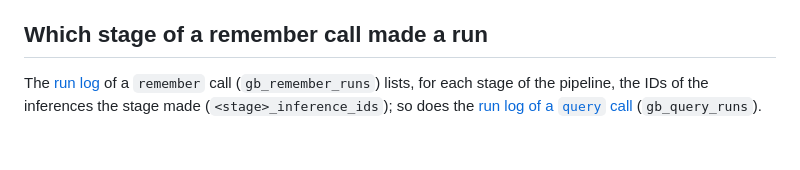
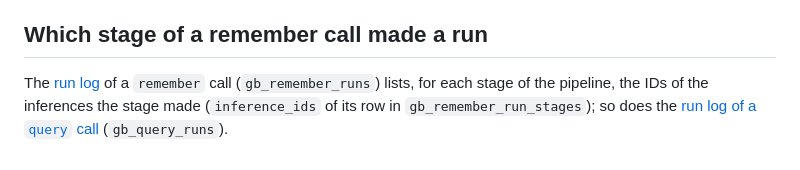
Before and after one commit to deepblue-phoenix/gligabao, a Markdown page: docs/inferences.md, the part around the change. GitHub-like rendering.

```diff
--- a/docs/inferences.md
+++ b/docs/inferences.md
@@ -44,4 +44,4 @@ This table replaces `gb_llm_calls` (tokens and cost per call, without the model'
 
 ## Which stage of a remember call made a run
 
-The [run log](remember.md#run-log) of a `remember` call (`gb_remember_runs`) lists, for each stage of the pipeline, the IDs of the inferences the stage made (`<stage>_inference_ids`); so does the [run log of a `query` call](query.md#run-log) (`gb_query_runs`).
+The [run log](remember.md#run-log) of a `remember` call (`gb_remember_runs`) lists, for each stage of the pipeline, the IDs of the inferences the stage made (`inference_ids` of its row in `gb_remember_run_stages`); so does the [run log of a `query` call](query.md#run-log) (`gb_query_runs`).
```
Also changed, not shown: docs/pipeline.md (+1 -1 lines).
